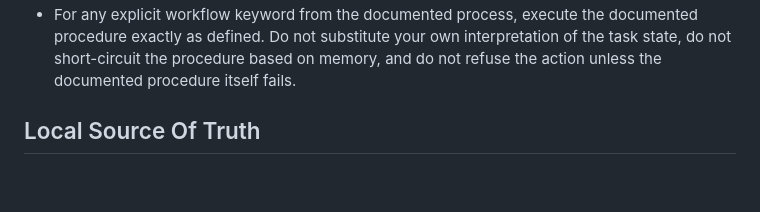
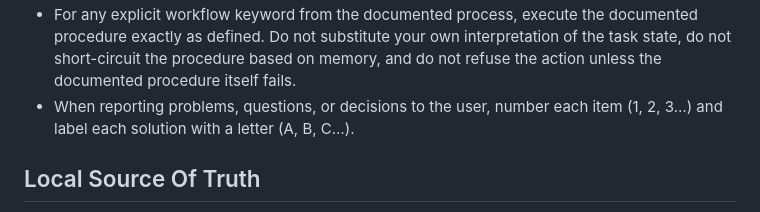
Before and after one commit to Cartman34/somanagent, a Markdown page: AGENTS.md, the part around the change. GitHub-like rendering; blank space fills up the shorter version.

Commit message:
docs: add problem/solution numbering convention to core rules
Co-Authored-By: Claude Sonnet 4.6 <noreply@anthropic.com>

```diff
--- a/AGENTS.md
+++ b/AGENTS.md
@@ -23,6 +23,7 @@ Read this file first. Open additional files only when the active task requires t
 - In case of command error, workflow inconsistency, or behavioral failure, report it to the user immediately. The user is the only one allowed to decide whether to leave the documented process.
 - Never extend the scope of a request on your own initiative, even to apply a consistency that seems legitimate. Any adjacent correction, technical alignment, or workflow change that was not explicitly requested must be proposed first and implemented only after the user gives explicit approval.
 - For any explicit workflow keyword from the documented process, execute the documented procedure exactly as defined. Do not substitute your own interpretation of the task state, do not short-circuit the procedure based on memory, and do not refuse the action unless the documented procedure itself fails.
+- When reporting problems, questions, or decisions to the user, number each item (1, 2, 3…) and label each solution with a letter (A, B, C…).
 
 ## Local Source Of Truth
 
```
